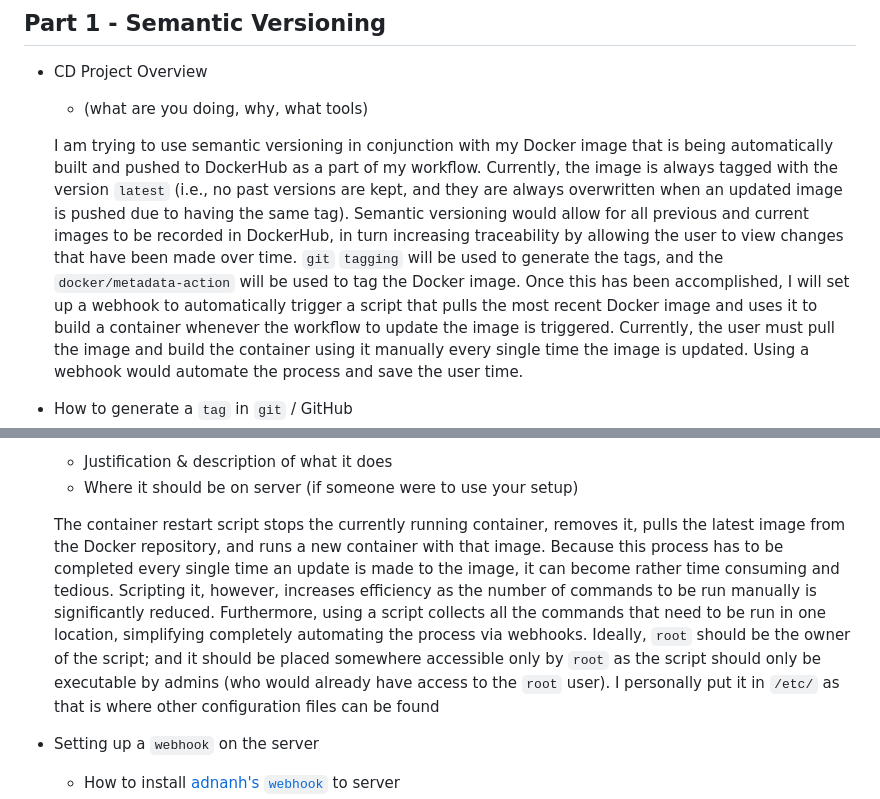
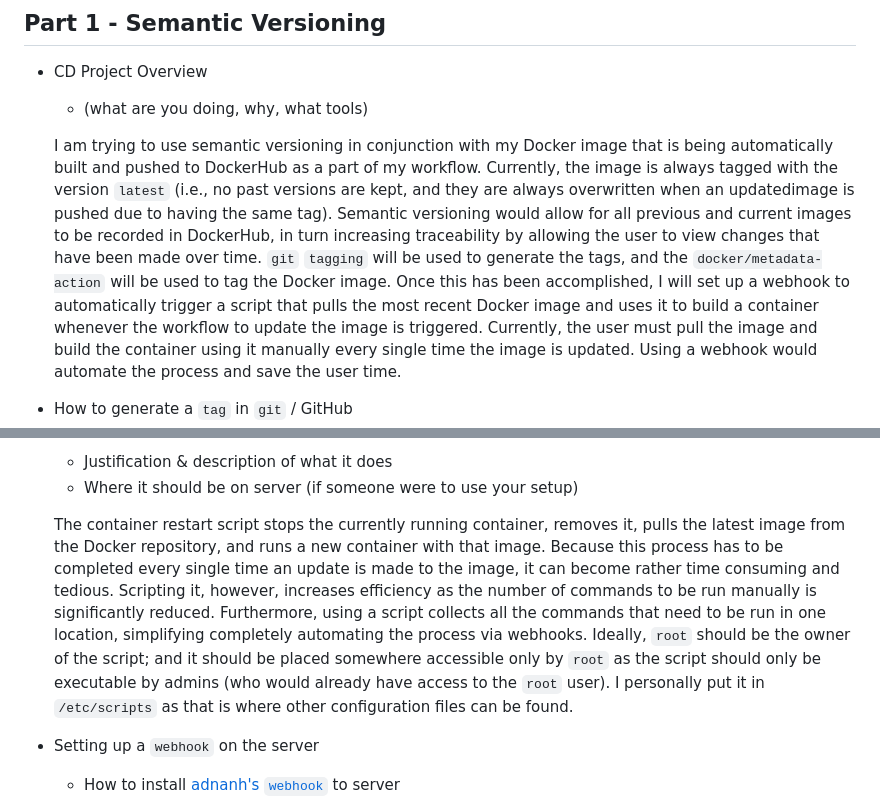
Before and after one commit to WSU-kduncan/3120-cicd-L30N1DAS, a Markdown page: Projects/Project5/README-CD.md, 2 parts joined by grey strips. Drawn GitHub-style.

```diff
--- a/Projects/Project5/README-CD.md
+++ b/Projects/Project5/README-CD.md
@@ -6,10 +6,7 @@
   - (what are you doing, why, what tools)
 
   I am trying to use semantic versioning in conjunction with my Docker image that is being automatically built and pushed to DockerHub as a part of my
-workflow. Currently, the image is always tagged with the version `latest` (i.e., no past versions are kept, and they are always overwritten when an updated
-image is pushed due to having the same tag). Semantic versioning would allow for all previous and current images to be recorded in DockerHub, in turn
-increasing traceability by allowing the user to view changes that have been made over time. `git` `tagging` will be used to generate the tags, and the
-`docker/metadata-action` will be used to tag the Docker image. Once this has been accomplished, I will set up a webhook to automatically trigger a script
+workflow. Currently, the image is always tagged with the version `latest` (i.e., no past versions are kept, and they are always overwritten when an updatedimage is pushed due to having the same tag). Semantic versioning would allow for all previous and current images to be recorded in DockerHub, in turn increasing traceability by allowing the user to view changes that have been made over time. `git` `tagging` will be used to generate the tags, and the `docker/metadata-action` will be used to tag the Docker image. Once this has been accomplished, I will set up a webhook to automatically trigger a script
 that pulls the most recent Docker image and uses it to build a container whenever the workflow to update the image is triggered. Currently, the user must
 pull the image and build the container using it manually every single time the image is updated. Using a webhook would automate the process and save the
 user time.
@@ -66,7 +63,7 @@ user time.
   - Justification & description of what it does
   - Where it should be on server (if someone were to use your setup)
 
-  The container restart script stops the currently running container, removes it, pulls the latest image from the Docker repository, and runs a new container with that image. Because this process has to be completed every single time an update is made to the image, it can become rather time consuming and tedious. Scripting it, however, increases efficiency as the number of commands to be run manually is significantly reduced. Furthermore, using a script collects all the commands that need to be run in one location, simplifying completely automating the process via webhooks. Ideally, `root` should be the owner of the script; and it should be placed somewhere accessible only by `root` as the script should only be executable by admins (who would already have access to the `root` user). I personally put it in `/etc/` as that is where other configuration files can be found
+  The container restart script stops the currently running container, removes it, pulls the latest image from the Docker repository, and runs a new container with that image. Because this process has to be completed every single time an update is made to the image, it can become rather time consuming and tedious. Scripting it, however, increases efficiency as the number of commands to be run manually is significantly reduced. Furthermore, using a script collects all the commands that need to be run in one location, simplifying completely automating the process via webhooks. Ideally, `root` should be the owner of the script; and it should be placed somewhere accessible only by `root` as the script should only be executable by admins (who would already have access to the `root` user). I personally put it in `/etc/scripts` as that is where other configuration files can be found.
 
 - Setting up a `webhook` on the server
   - How to install [adnanh's `webhook`](https://github.com/adnanh/webhook) to server
```
